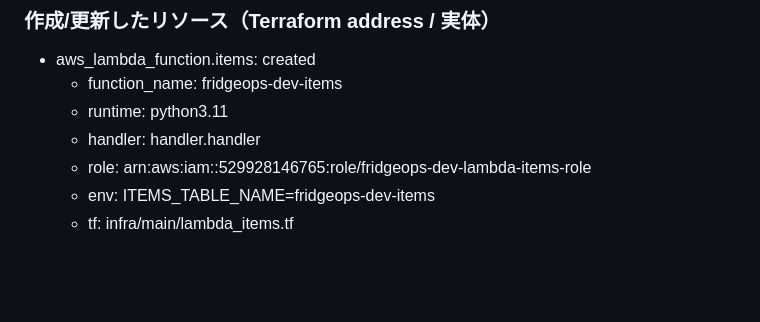
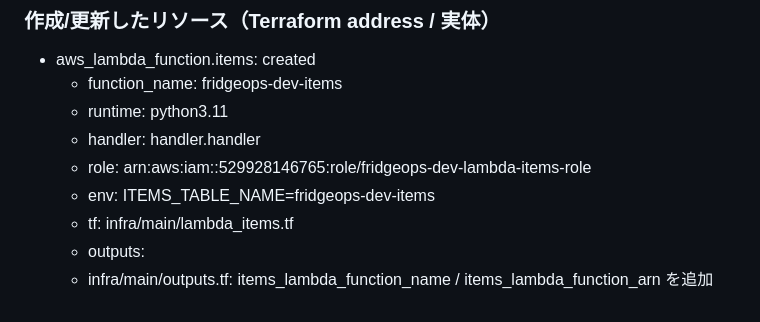
Before and after one commit to InabaTewi-111/FridgeOps, a Markdown page: docs/progress.md, the part around the change. Drawn GitHub-style; blank space fills up the shorter version.

Commit message:
Day11: record outputs update in progress log

```diff
--- a/docs/progress.md
+++ b/docs/progress.md
@@ -194,3 +194,5 @@
   - role: arn:aws:iam::529928146765:role/fridgeops-dev-lambda-items-role
   - env: ITEMS_TABLE_NAME=fridgeops-dev-items
   - tf: infra/main/lambda_items.tf
+  - outputs:
+  - infra/main/outputs.tf: items_lambda_function_name / items_lambda_function_arn を追加
```
